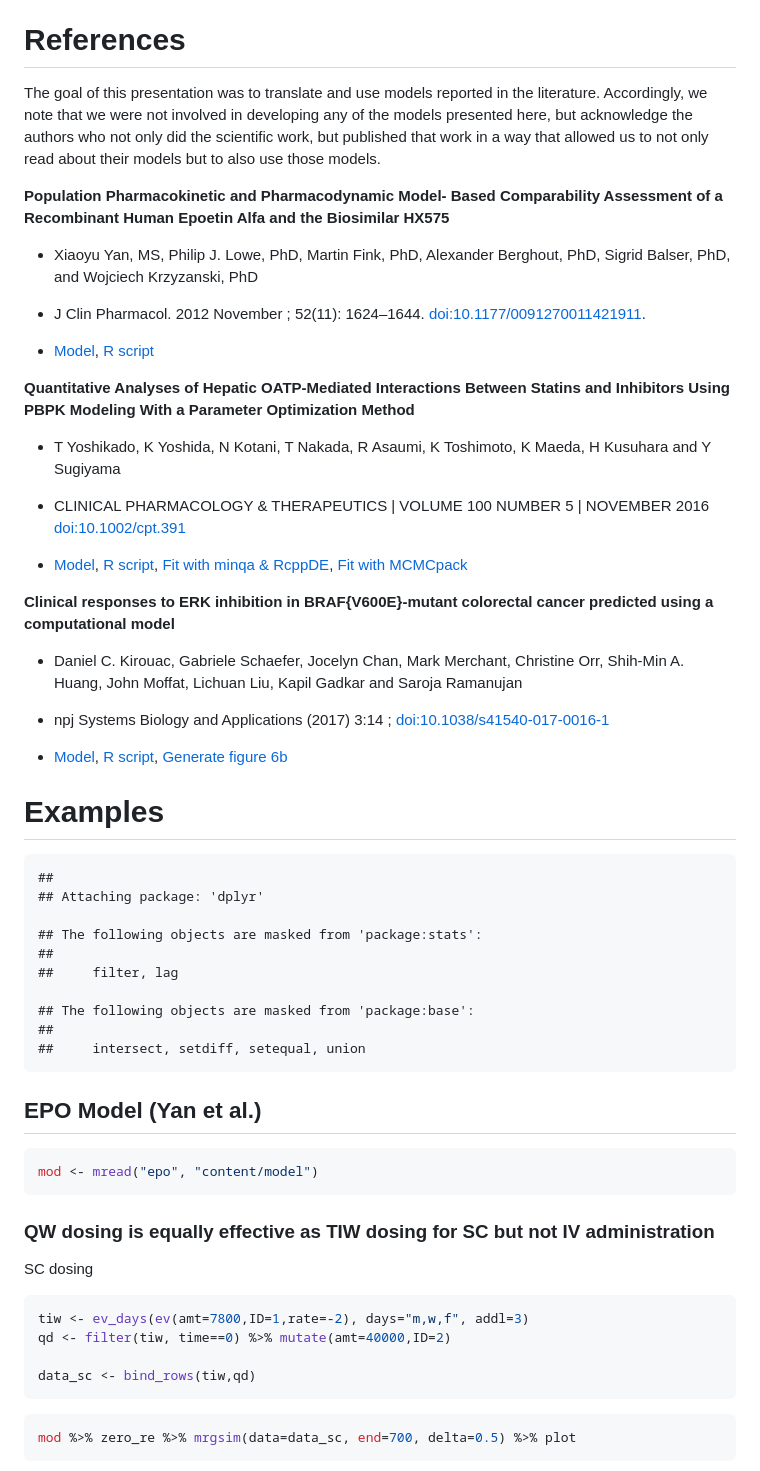
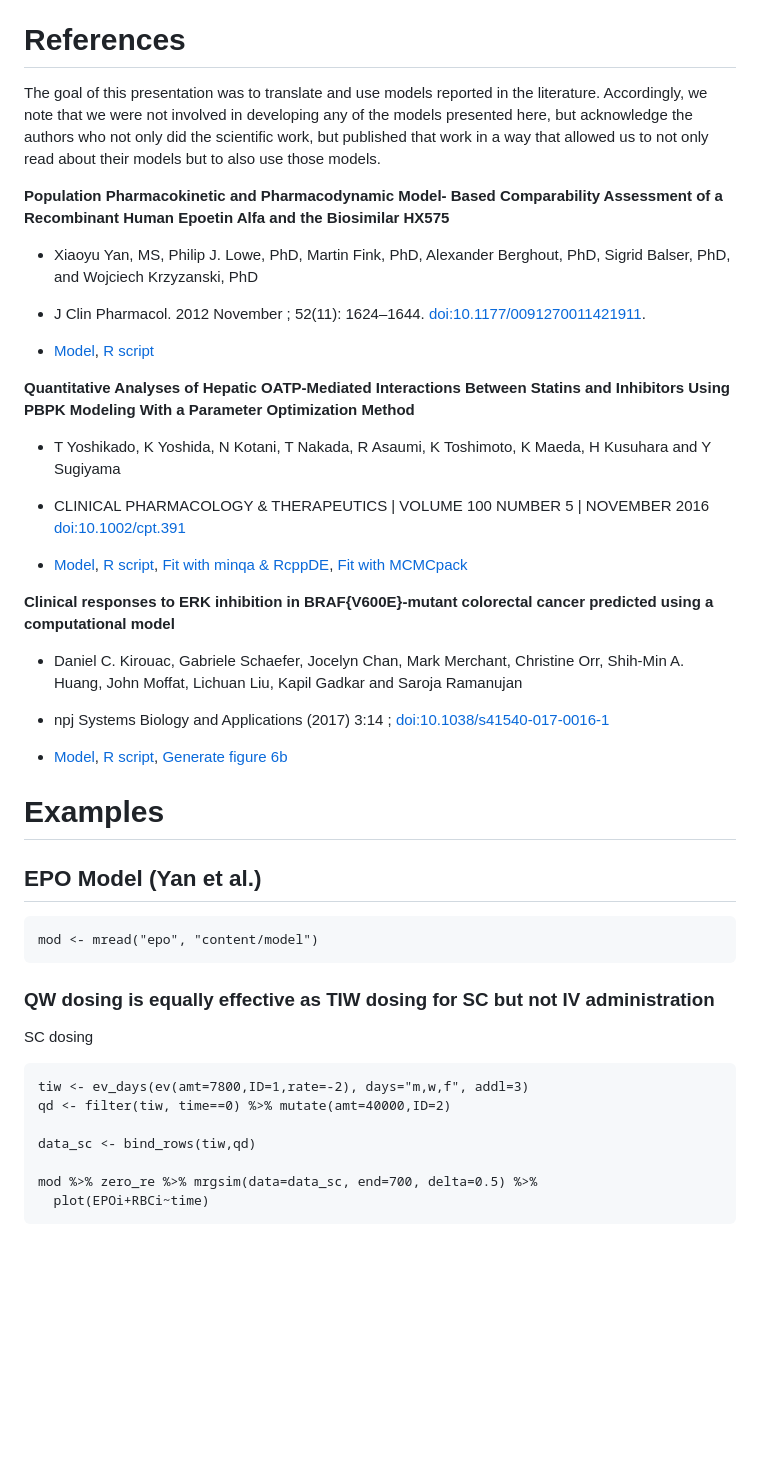
Before and after one commit to metrumresearchgroup/cic-2017, a Markdown page: README.md, the part around the change printed below. Drawn GitHub-style; blank space fills up the shorter version.

````diff
--- a/README.md
+++ b/README.md
@@ -7,65 +7,69 @@ Presentation materials for July 2017 CIC event
 References
 ==========
 
-The goal of this presentation was to translate and use models reported in the literature. Accordingly, we note that we were not involved in developing any of the models presented here, but acknowledge the authors who not only did the scientific work, but published that work in a way that allowed us to not only read about their models but to also use those models.
+The goal of this presentation was to translate and use models reported
+in the literature. Accordingly, we note that we were not involved in
+developing any of the models presented here, but acknowledge the authors
+who not only did the scientific work, but published that work in a way
+that allowed us to not only read about their models but to also use
+those models.
 
-**Population Pharmacokinetic and Pharmacodynamic Model- Based Comparability Assessment of a Recombinant Human Epoetin Alfa and the Biosimilar HX575**
+**Population Pharmacokinetic and Pharmacodynamic Model- Based
+Comparability Assessment of a Recombinant Human Epoetin Alfa and the
+Biosimilar HX575**
 
--   Xiaoyu Yan, MS, Philip J. Lowe, PhD, Martin Fink, PhD, Alexander Berghout, PhD, Sigrid Balser, PhD, and Wojciech Krzyzanski, PhD
+-   Xiaoyu Yan, MS, Philip J. Lowe, PhD, Martin Fink, PhD, Alexander
+    Berghout, PhD, Sigrid Balser, PhD, and Wojciech Krzyzanski, PhD
 
--   J Clin Pharmacol. 2012 November ; 52(11): 1624–1644. <doi:10.1177/0091270011421911>.
+-   J Clin Pharmacol. 2012 November ; 52(11): 1624–1644.
+    <doi:10.1177/0091270011421911>.
 
 -   [Model](content/model/epo.cpp), [R script](content/epo.R)
 
-**Quantitative Analyses of Hepatic OATP-Mediated Interactions Between Statins and Inhibitors Using PBPK Modeling With a Parameter Optimization Method**
+**Quantitative Analyses of Hepatic OATP-Mediated Interactions Between
+Statins and Inhibitors Using PBPK Modeling With a Parameter Optimization
+Method**
 
--   T Yoshikado, K Yoshida, N Kotani, T Nakada, R Asaumi, K Toshimoto, K Maeda, H Kusuhara and Y Sugiyama
+-   T Yoshikado, K Yoshida, N Kotani, T Nakada, R Asaumi, K Toshimoto, K
+    Maeda, H Kusuhara and Y Sugiyama
 
--   CLINICAL PHARMACOLOGY & THERAPEUTICS | VOLUME 100 NUMBER 5 | NOVEMBER 2016 <doi:10.1002/cpt.391>
+-   CLINICAL PHARMACOLOGY & THERAPEUTICS | VOLUME 100 NUMBER 5 |
+    NOVEMBER 2016 <doi:10.1002/cpt.391>
 
--   [Model](content/model/yoshikado.cpp), [R script](content/yoshikado.R), [Fit with minqa & RcppDE](content/fit.R), [Fit with MCMCpack](content/fit_mcmc.R)
+-   [Model](content/model/yoshikado.cpp), [R
+    script](content/yoshikado.R), [Fit with minqa &
+    RcppDE](content/fit.R), [Fit with MCMCpack](content/fit_mcmc.R)
 
-**Clinical responses to ERK inhibition in BRAF{V600E}-mutant colorectal cancer predicted using a computational model**
+**Clinical responses to ERK inhibition in BRAF{V600E}-mutant colorectal
+cancer predicted using a computational model**
 
--   Daniel C. Kirouac, Gabriele Schaefer, Jocelyn Chan, Mark Merchant, Christine Orr, Shih-Min A. Huang, John Moffat, Lichuan Liu, Kapil Gadkar and Saroja Ramanujan
+-   Daniel C. Kirouac, Gabriele Schaefer, Jocelyn Chan, Mark Merchant,
+    Christine Orr, Shih-Min A. Huang, John Moffat, Lichuan Liu, Kapil
+    Gadkar and Saroja Ramanujan
 
--   npj Systems Biology and Applications (2017) 3:14 ; <doi:10.1038/s41540-017-0016-1>
+-   npj Systems Biology and Applications (2017) 3:14 ;
+    <doi:10.1038/s41540-017-0016-1>
 
--   [Model](content/model/mapk.cpp), [R script](content/mapk.R), [Generate figure 6b](content/mapk_figure.R)
+-   [Model](content/model/mapk.cpp), [R script](content/mapk.R),
+    [Generate figure 6b](content/mapk_figure.R)
 
 Examples
 ========
 
-    ##
-    ## Attaching package: 'dplyr'
-
-    ## The following objects are masked from 'package:stats':
-    ##
-    ##     filter, lag
-
-    ## The following objects are masked from 'package:base':
-    ##
-    ##     intersect, setdiff, setequal, union
-
 EPO Model (Yan et al.)
 ----------------------
 
-``` r
-mod <- mread("epo", "content/model")
-```
+    mod <- mread("epo", "content/model")
 
 ### QW dosing is equally effective as TIW dosing for SC but not IV administration
 
 SC dosing
 
-``` r
-tiw <- ev_days(ev(amt=7800,ID=1,rate=-2), days="m,w,f", addl=3)
-qd <- filter(tiw, time==0) %>% mutate(amt=40000,ID=2)
+    tiw <- ev_days(ev(amt=7800,ID=1,rate=-2), days="m,w,f", addl=3)
+    qd <- filter(tiw, time==0) %>% mutate(amt=40000,ID=2)
 
-data_sc <- bind_rows(tiw,qd)
-```
+    data_sc <- bind_rows(tiw,qd)
 
-``` r
-mod %>% zero_re %>% mrgsim(data=data_sc, end=700, delta=0.5) %>% plot
-```
+    mod %>% zero_re %>% mrgsim(data=data_sc, end=700, delta=0.5) %>%
+      plot(EPOi+RBCi~time)
 
````
Also changed, not shown: other parts of README.md (+31 -11 lines), content/img/README-unnamed-chunk-4-1.png, content/img/README-unnamed-chunk-6-1.png, content/img/README-unnamed-chunk-9-1.png, 1 other file.
